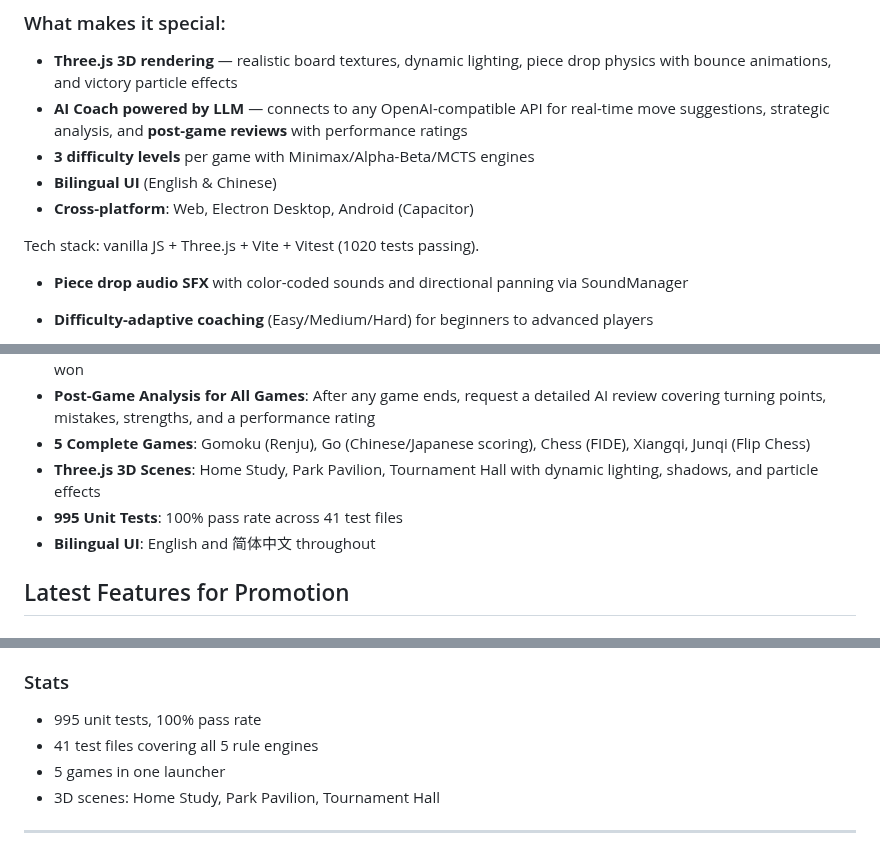
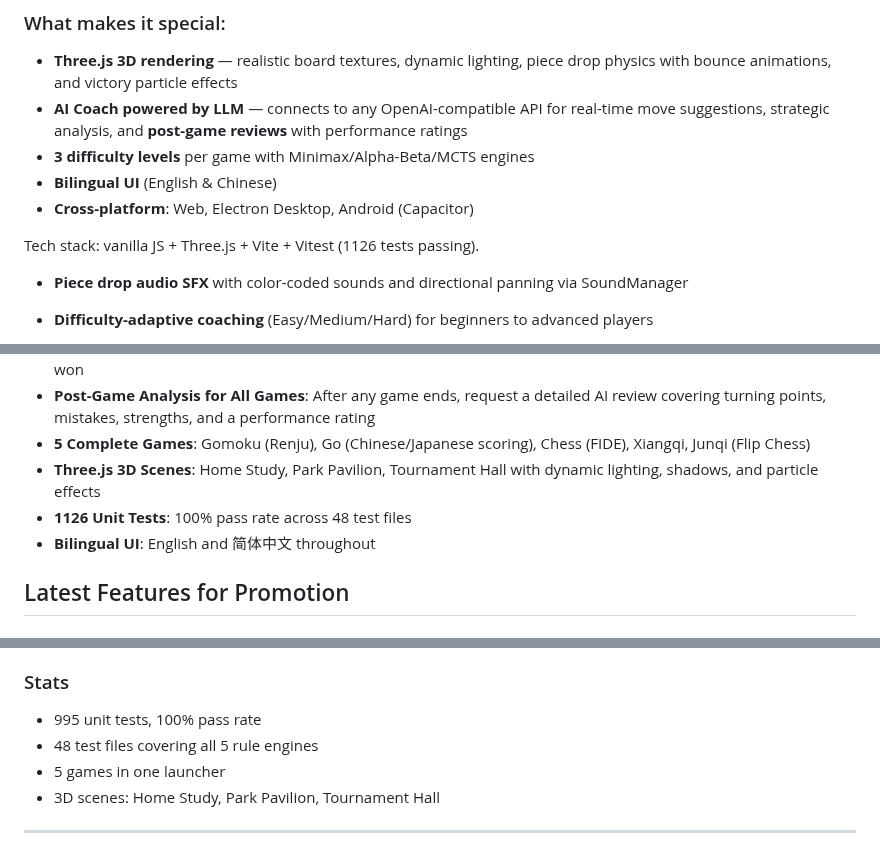
Before and after one commit to SSC-STUDIO/Multi-Board-Game-Collection, a Markdown page: promo_posts.md, 3 parts joined by grey strips. Rendered like a GitHub page.

Commit message:
docs: update promo posts and devlog with current test count (1126/48)

```diff
--- a/promo_posts.md
+++ b/promo_posts.md
@@ -27,7 +27,7 @@ I've been working on **Multi-Board-Game-Collection** — an open-source suite th
 - **Bilingual UI** (English & Chinese)
 - **Cross-platform**: Web, Electron Desktop, Android (Capacitor)
 
-Tech stack: vanilla JS + Three.js + Vite + Vitest (1020 tests passing).
+Tech stack: vanilla JS + Three.js + Vite + Vitest (1126 tests passing).
 - **Piece drop audio SFX** with color-coded sounds and directional panning via SoundManager
 - **Difficulty-adaptive coaching** (Easy/Medium/Hard) for beginners to advanced players
 - **Move history context** — AI coach sees your recent moves for smarter strategic advice
@@ -114,7 +114,7 @@ GitHub 地址：https://github.com/SSC-STUDIO/Multi-Board-Game-Collection
 - **Post-Game Analysis for All Games**: After any game ends, request a detailed AI review covering turning points, mistakes, strengths, and a performance rating
 - **5 Complete Games**: Gomoku (Renju), Go (Chinese/Japanese scoring), Chess (FIDE), Xiangqi, Junqi (Flip Chess)
 - **Three.js 3D Scenes**: Home Study, Park Pavilion, Tournament Hall with dynamic lighting, shadows, and particle effects
-- **995 Unit Tests**: 100% pass rate across 41 test files
+- **1126 Unit Tests**: 100% pass rate across 48 test files
 - **Bilingual UI**: English and 简体中文 throughout
 
 ## Latest Features for Promotion
@@ -127,7 +127,7 @@ Real-time AI coaching powered by any OpenAI-compatible API. Toggle "QI Coach" in
 
 ### Stats
 - 995 unit tests, 100% pass rate
-- 41 test files covering all 5 rule engines
+- 48 test files covering all 5 rule engines
 - 5 games in one launcher
 - 3D scenes: Home Study, Park Pavilion, Tournament Hall
 
```
Also changed, not shown: other parts of promo_posts.md (+1 -1 lines), devlog.md (+5 -5 lines).
